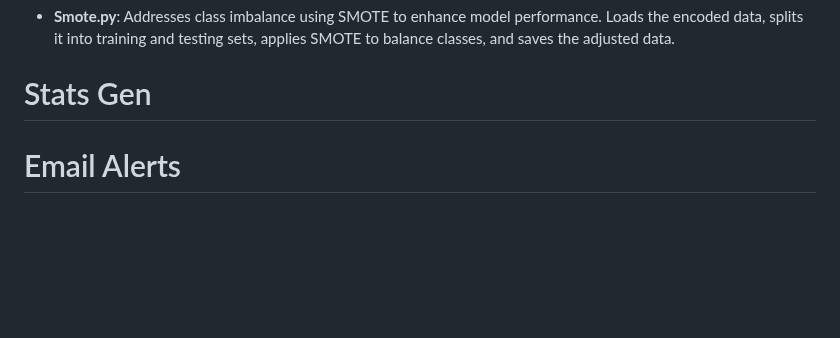
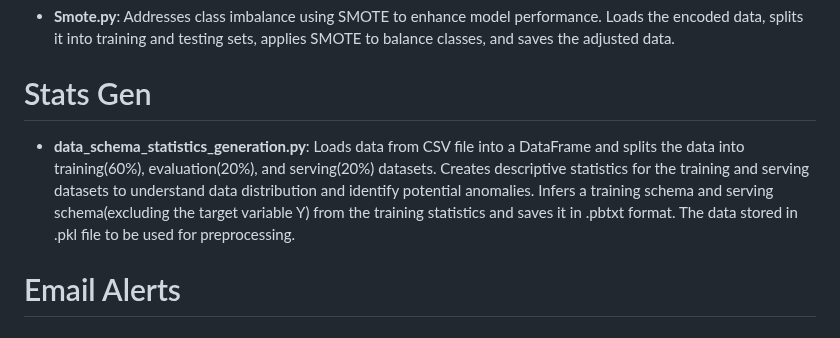
Before and after one commit to Saitej0211/Bank_Marketing_Prediction_MLops, a Markdown page: README.md, the part around the change. Drawn GitHub-style; blank space fills up the shorter version.

Commit message:
Added write ups for stats and schema generation

```diff
--- a/README.md
+++ b/README.md
@@ -268,7 +268,7 @@ Reliable and high-quality data is crucial for machine learning model performance
 - **Smote.py**: Addresses class imbalance using SMOTE to enhance model performance. Loads the encoded data, splits it into training and testing sets, applies SMOTE to balance classes, and saves the adjusted data.
 
 # Stats Gen
-
+- **data_schema_statistics_generation.py**: Loads data from CSV file into a DataFrame and splits the data into training(60%), evaluation(20%), and serving(20%) datasets. Creates descriptive statistics for the training and serving datasets to understand data distribution and identify potential anomalies. Infers a training schema and serving schema(excluding the target variable Y) from the training statistics and saves it in .pbtxt format. The data stored in .pkl file to be used for preprocessing.
 
 # Email Alerts
 
```
